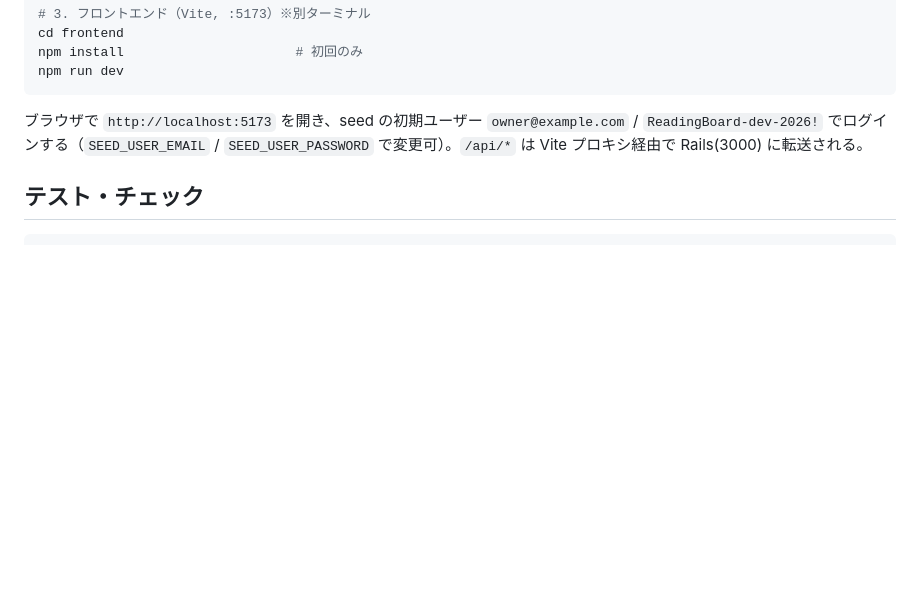
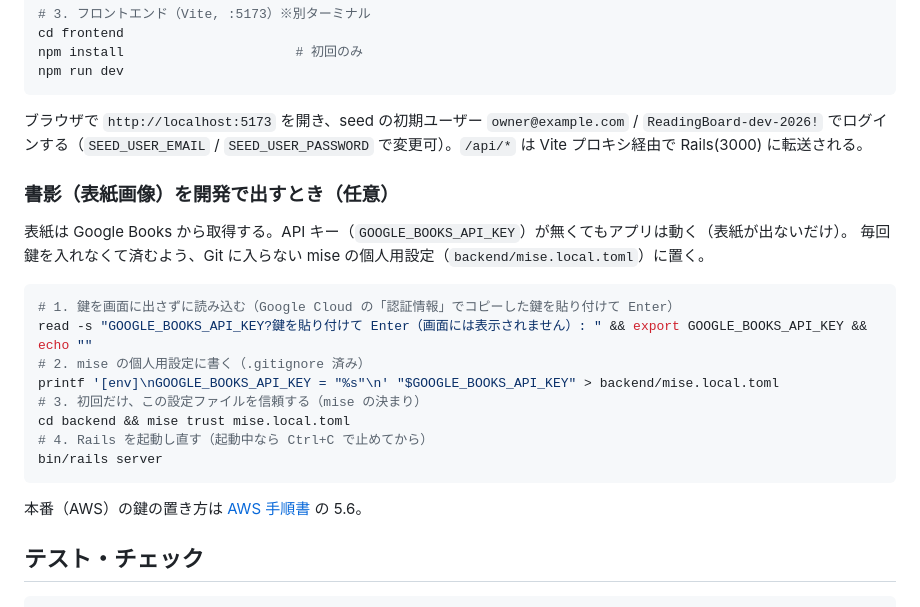
Before and after one commit to adamaru-code/reading-board, a Markdown page: README.md, the part around the change. GitHub-like rendering; blank space fills up the shorter version.

Commit message:
docs: 書影の開発用の鍵の置き方（mise trust が必要）を README に追加
Co-Authored-By: Claude Opus 5.5 <noreply@anthropic.com>

````diff
--- a/README.md
+++ b/README.md
@@ -50,6 +50,24 @@ npm run dev
 
 ブラウザで `http://localhost:5173` を開き、seed の初期ユーザー `owner@example.com` / `ReadingBoard-dev-2026!` でログインする（`SEED_USER_EMAIL` / `SEED_USER_PASSWORD` で変更可）。`/api/*` は Vite プロキシ経由で Rails(3000) に転送される。
 
+### 書影（表紙画像）を開発で出すとき（任意）
+
+表紙は Google Books から取得する。API キー（`GOOGLE_BOOKS_API_KEY`）が無くてもアプリは動く（表紙が出ないだけ）。
+毎回鍵を入れなくて済むよう、Git に入らない mise の個人用設定（`backend/mise.local.toml`）に置く。
+
+```bash
+# 1. 鍵を画面に出さずに読み込む（Google Cloud の「認証情報」でコピーした鍵を貼り付けて Enter）
+read -s "GOOGLE_BOOKS_API_KEY?鍵を貼り付けて Enter（画面には表示されません）: " && export GOOGLE_BOOKS_API_KEY && echo ""
+# 2. mise の個人用設定に書く（.gitignore 済み）
+printf '[env]\nGOOGLE_BOOKS_API_KEY = "%s"\n' "$GOOGLE_BOOKS_API_KEY" > backend/mise.local.toml
+# 3. 初回だけ、この設定ファイルを信頼する（mise の決まり）
+cd backend && mise trust mise.local.toml
+# 4. Rails を起動し直す（起動中なら Ctrl+C で止めてから）
+bin/rails server
+```
+
+本番（AWS）の鍵の置き方は [AWS 手順書](docs/aws-deploy-guide.md) の 5.6。
+
 ## テスト・チェック
 
 ```bash
````
Also changed, not shown: docs/infrastructure.md (+1 -1 lines).
